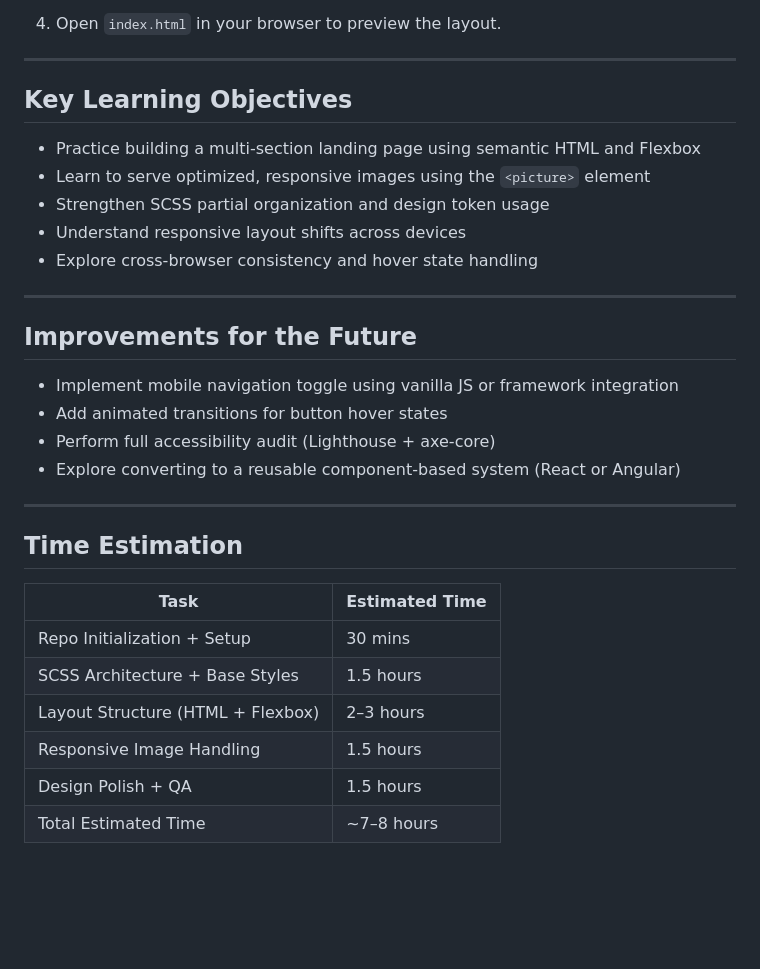
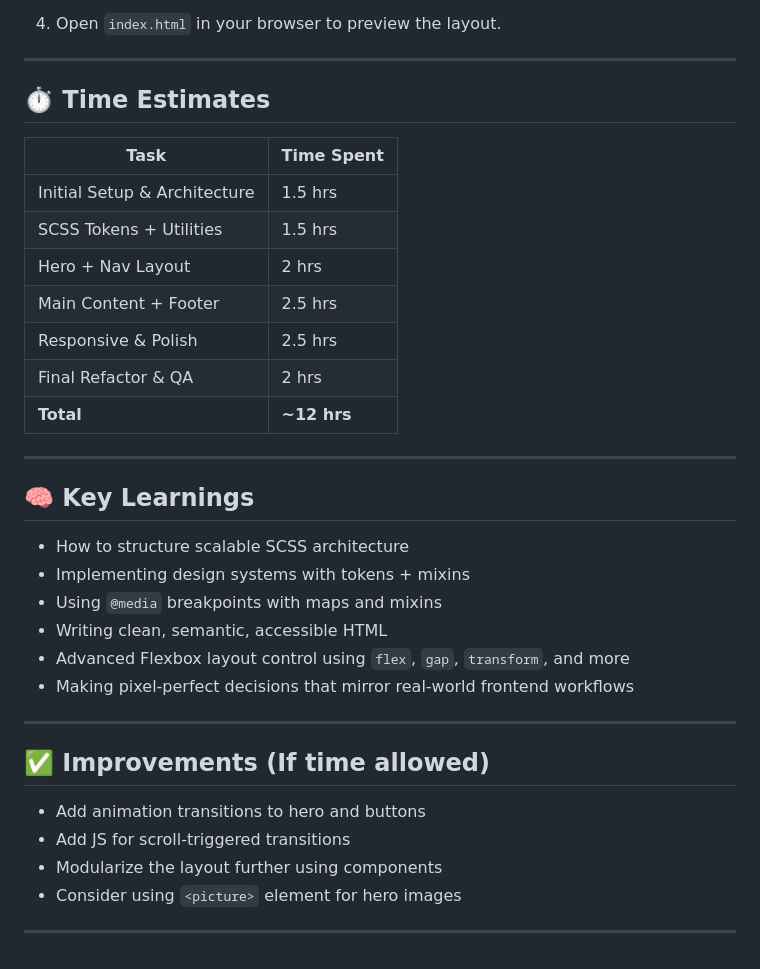
Before and after one commit to Kellenkjames/meet-landing-page, a Markdown page: README.md, the part around the change printed below. Rendered like a GitHub page; blank space fills up the shorter version.

```diff
--- a/README.md
+++ b/README.md
@@ -52,32 +62,36 @@ This project builds a responsive **Meet Landing Page** based on a high-fidelity
 
 ---
 
-## Key Learning Objectives
+## ⏱️ Time Estimates
 
-- Practice building a multi-section landing page using semantic HTML and Flexbox
-- Learn to serve optimized, responsive images using the `<picture>` element
-- Strengthen SCSS partial organization and design token usage
-- Understand responsive layout shifts across devices
-- Explore cross-browser consistency and hover state handling
+| Task                         | Time Spent  |
+| ---------------------------- | ----------- |
+| Initial Setup & Architecture | 1.5 hrs     |
+| SCSS Tokens + Utilities      | 1.5 hrs     |
+| Hero + Nav Layout            | 2 hrs       |
+| Main Content + Footer        | 2.5 hrs     |
+| Responsive & Polish          | 2.5 hrs     |
+| Final Refactor & QA          | 2 hrs       |
+| **Total**                    | **~12 hrs** |
 
 ---
 
-## Improvements for the Future
+## 🧠 Key Learnings
 
-- Implement mobile navigation toggle using vanilla JS or framework integration
-- Add animated transitions for button hover states
-- Perform full accessibility audit (Lighthouse + axe-core)
-- Explore converting to a reusable component-based system (React or Angular)
+- How to structure scalable SCSS architecture
+- Implementing design systems with tokens + mixins
+- Using `@media` breakpoints with maps and mixins
+- Writing clean, semantic, accessible HTML
+- Advanced Flexbox layout control using `flex`, `gap`, `transform`, and more
+- Making pixel-perfect decisions that mirror real-world frontend workflows
 
 ---
 
-## Time Estimation
+## ✅ Improvements (If time allowed)
 
-| Task                              | Estimated Time |
-| --------------------------------- | -------------- |
-| Repo Initialization + Setup       | 30 mins        |
-| SCSS Architecture + Base Styles   | 1.5 hours      |
-| Layout Structure (HTML + Flexbox) | 2–3 hours      |
-| Responsive Image Handling         | 1.5 hours      |
-| Design Polish + QA                | 1.5 hours      |
-| Total Estimated Time              | ~7–8 hours     |
+- Add animation transitions to hero and buttons
+- Add JS for scroll-triggered transitions
+- Modularize the layout further using components
+- Consider using `<picture>` element for hero images
+
+---
```
Also changed, not shown: other parts of README.md (+32 -22 lines), assets/screenshots/mobile.png (added), 1 other file.
